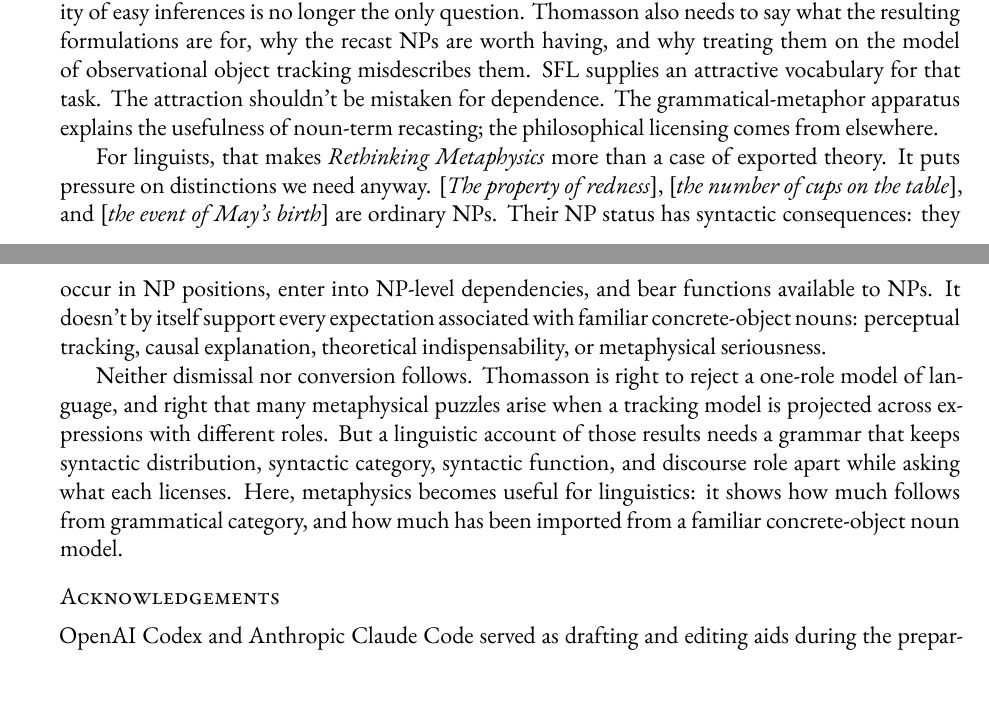
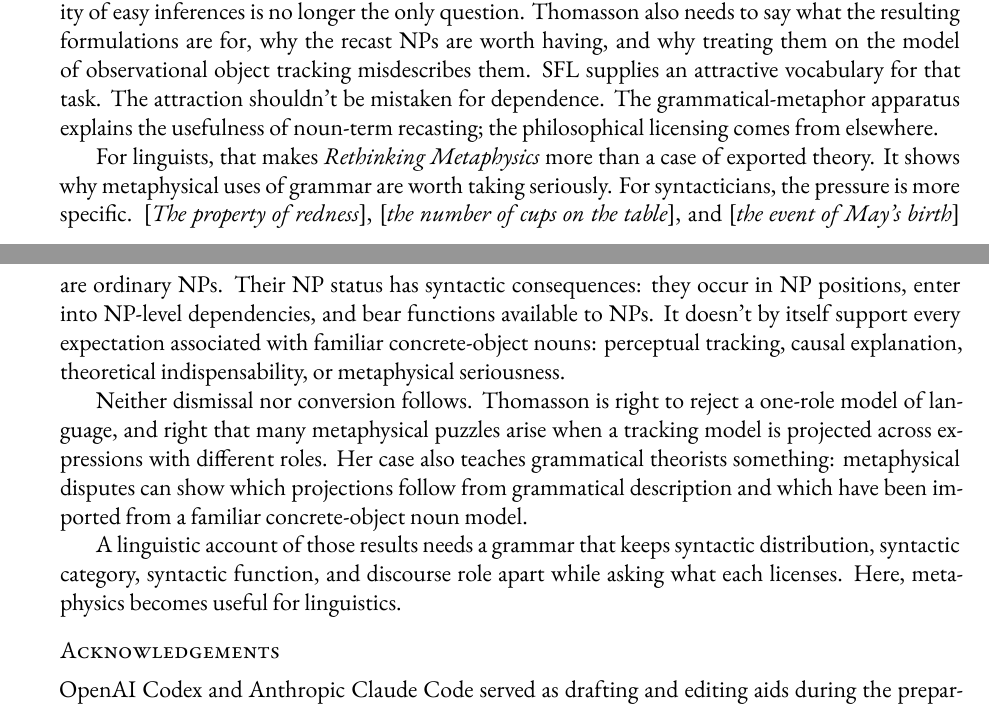
Before and after one commit to BrettRey/thomasson-sfl-review, a LaTeX paper (main.tex): two parts of pages 6 and 7 of 8, joined at a grey line, cut so that both start at the same text. The pictures show the PDF file main.pdf that the author committed with the source.

Commit message:
Clarify linguist and syntactician payoffs

```diff
--- a/main.tex
+++ b/main.tex
@@ -114,9 +114,11 @@ Thomasson's systemic-functional turn is a real event in the afterlife of linguis
 
 A major metaphysical project reaches for a linguistic vocabulary at just the point where the validity of easy inferences is no longer the only question. Thomasson also needs to say what the resulting formulations are for, why the recast NPs are worth having, and why treating them on the model of observational object tracking misdescribes them. SFL supplies an attractive vocabulary for that task. The attraction shouldn't be mistaken for dependence. The grammatical-metaphor apparatus explains the usefulness of noun-term recasting; the philosophical licensing comes from elsewhere.
 
-For linguists, that makes \emph{Rethinking Metaphysics} more than a case of exported theory. It puts pressure on distinctions we need anyway. [\mention{The property of redness}], [\mention{the number of cups on the table}], and [\mention{the event of May's birth}] are ordinary NPs. Their NP status has syntactic consequences: they occur in NP positions, enter into NP-level dependencies, and bear functions available to NPs. It doesn't by itself support every expectation associated with familiar concrete-object nouns: perceptual tracking, causal explanation, theoretical indispensability, or metaphysical seriousness.
+For linguists, that makes \emph{Rethinking Metaphysics} more than a case of exported theory. It shows why metaphysical uses of grammar are worth taking seriously. For syntacticians, the pressure is more specific. [\mention{The property of redness}], [\mention{the number of cups on the table}], and [\mention{the event of May's birth}] are ordinary NPs. Their NP status has syntactic consequences: they occur in NP positions, enter into NP-level dependencies, and bear functions available to NPs. It doesn't by itself support every expectation associated with familiar concrete-object nouns: perceptual tracking, causal explanation, theoretical indispensability, or metaphysical seriousness.
 
-Neither dismissal nor conversion follows. Thomasson is right to reject a one-role model of language, and right that many metaphysical puzzles arise when a tracking model is projected across expressions with different roles. But a linguistic account of those results needs a grammar that keeps syntactic distribution, syntactic category, syntactic function, and discourse role apart while asking what each licenses. Here, metaphysics becomes useful for linguistics: it shows how much follows from grammatical category, and how much has been imported from a familiar concrete-object noun model.
+Neither dismissal nor conversion follows. Thomasson is right to reject a one-role model of language, and right that many metaphysical puzzles arise when a tracking model is projected across expressions with different roles. Her case also teaches grammatical theorists something: metaphysical disputes can show which projections follow from grammatical description and which have been imported from a familiar concrete-object noun model.
+
+A linguistic account of those results needs a grammar that keeps syntactic distribution, syntactic category, syntactic function, and discourse role apart while asking what each licenses. Here, metaphysics becomes useful for linguistics.
 
 \section*{Acknowledgements}
 
```
Also changed, not shown: main.pdf.
